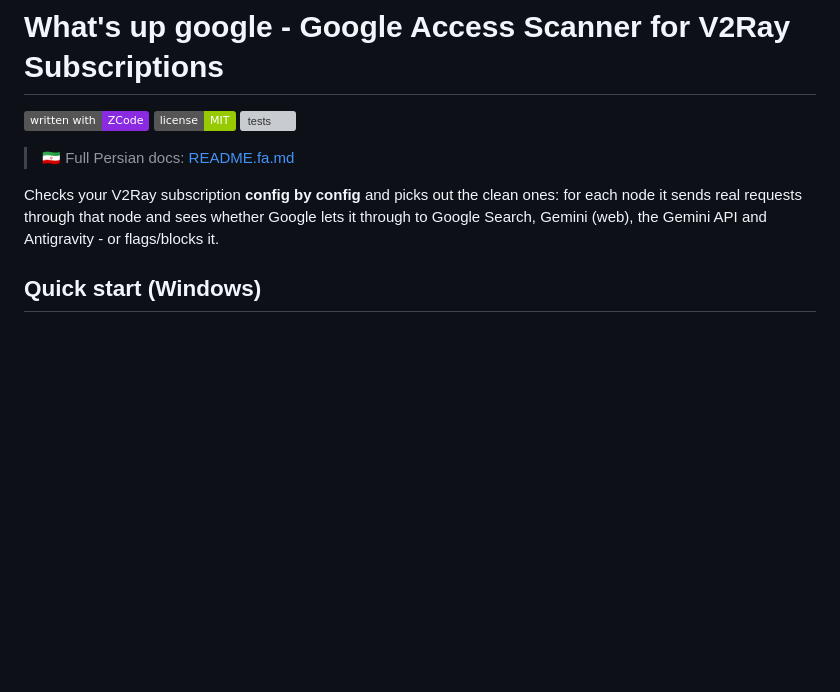
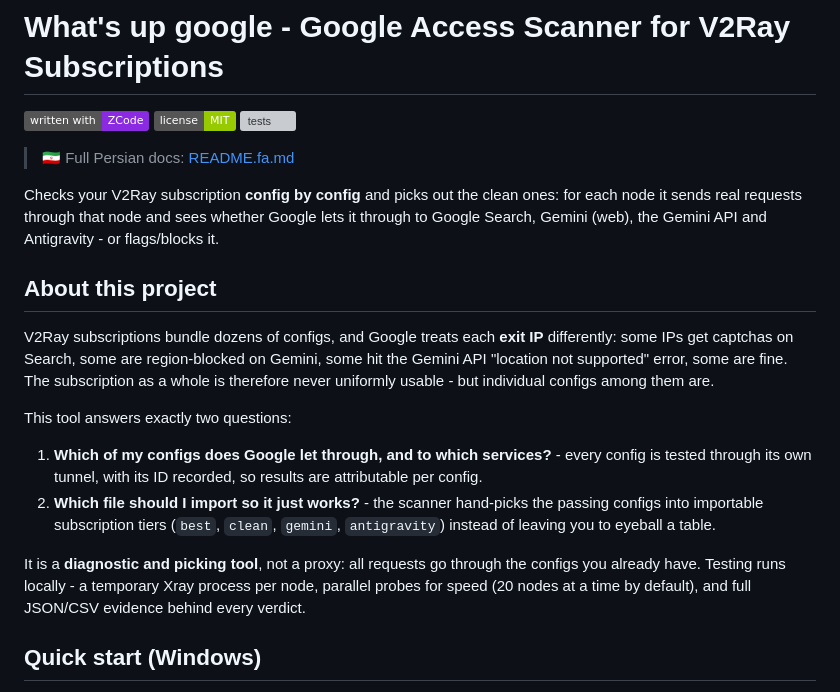
Before and after one commit to HasanMfar/whats-up-google, a Markdown page: README.md, the part around the change. Drawn GitHub-style; badges without logos; blank space fills up the shorter version; grey boxes are pictures that could not be loaded.

```diff
--- a/README.md
+++ b/README.md
@@ -9,6 +9,28 @@
 Checks your V2Ray subscription **config by config** and picks out the clean ones: for
 each node it sends real requests through that node and sees whether Google lets it
 through to Google Search, Gemini (web), the Gemini API and Antigravity - or flags/blocks it.
+
+## About this project
+
+V2Ray subscriptions bundle dozens of configs, and Google treats each **exit IP**
+differently: some IPs get captchas on Search, some are region-blocked on Gemini,
+some hit the Gemini API "location not supported" error, some are fine. The
+subscription as a whole is therefore never uniformly usable - but individual
+configs among them are.
+
+This tool answers exactly two questions:
+
+1. **Which of my configs does Google let through, and to which services?** - every
+   config is tested through its own tunnel, with its ID recorded, so results are
+   attributable per config.
+2. **Which file should I import so it just works?** - the scanner hand-picks the
+   passing configs into importable subscription tiers (`best`, `clean`, `gemini`,
+   `antigravity`) instead of leaving you to eyeball a table.
+
+It is a **diagnostic and picking tool**, not a proxy: all requests go through the
+configs you already have. Testing runs locally - a temporary Xray process per node,
+parallel probes for speed (20 nodes at a time by default), and full JSON/CSV
+evidence behind every verdict.
 
 ## Quick start (Windows)
 
```
Also changed, not shown: README.fa.md (+11 -0 lines).
